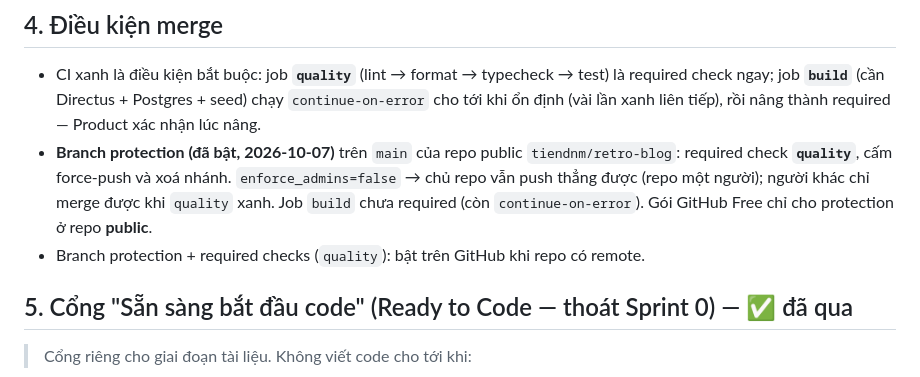
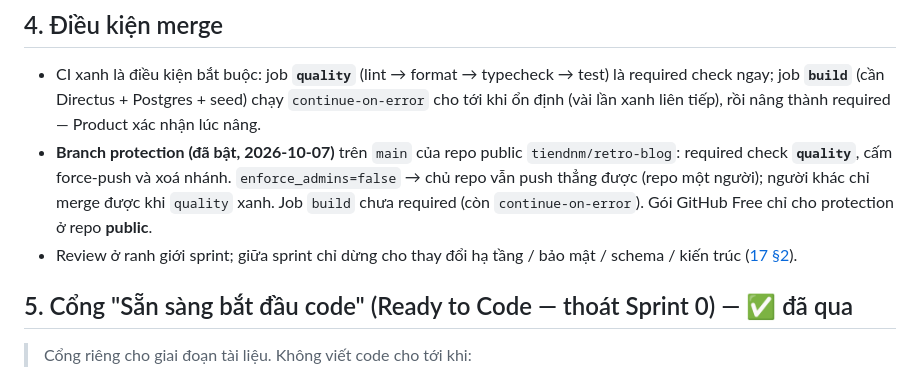
Before and after one commit to tiendnm/retro-blog, a Markdown page: docs/14-quality-gates.md, the part around the change. GitHub-like rendering.

Commit message:
docs: sửa 14-quality-gates §4 (khôi phục dòng review, bỏ dòng protection cũ)
Co-Authored-By: Claude Sonnet 5.5 <noreply@anthropic.com>

```diff
--- a/docs/14-quality-gates.md
+++ b/docs/14-quality-gates.md
@@ -52,7 +52,7 @@ Một hạng mục (story/task) chỉ được kéo vào sprint khi:
 
 - CI xanh là điều kiện bắt buộc: job **`quality`** (lint → format → typecheck → test) là required check ngay; job **`build`** (cần Directus + Postgres + seed) chạy `continue-on-error` cho tới khi ổn định (vài lần xanh liên tiếp), rồi nâng thành required — Product xác nhận lúc nâng.
 - **Branch protection (đã bật, 2026-10-07)** trên `main` của repo public `tiendnm/retro-blog`: required check **`quality`**, cấm force-push và xoá nhánh. `enforce_admins=false` → chủ repo vẫn push thẳng được (repo một người); người khác chỉ merge được khi `quality` xanh. Job `build` chưa required (còn `continue-on-error`). Gói GitHub Free chỉ cho protection ở repo **public**.
-- Branch protection + required checks (`quality`): bật trên GitHub khi repo có remote.
+- Review ở ranh giới sprint; giữa sprint chỉ dừng cho thay đổi hạ tầng / bảo mật / schema / kiến trúc ([17 §2](./17-contributing.md)).
 
 ## 5. Cổng "Sẵn sàng bắt đầu code" (Ready to Code — thoát Sprint 0) — ✅ đã qua
 
```
